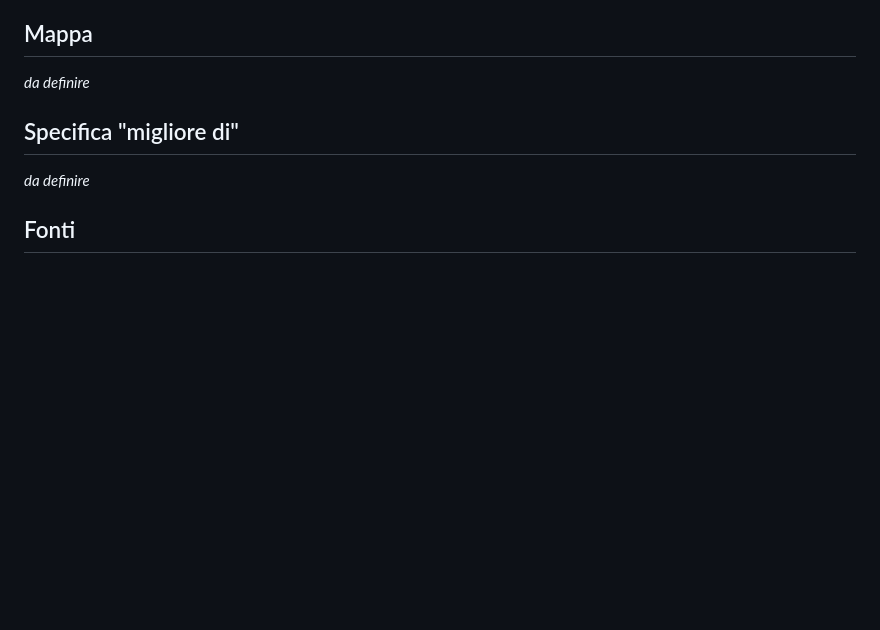
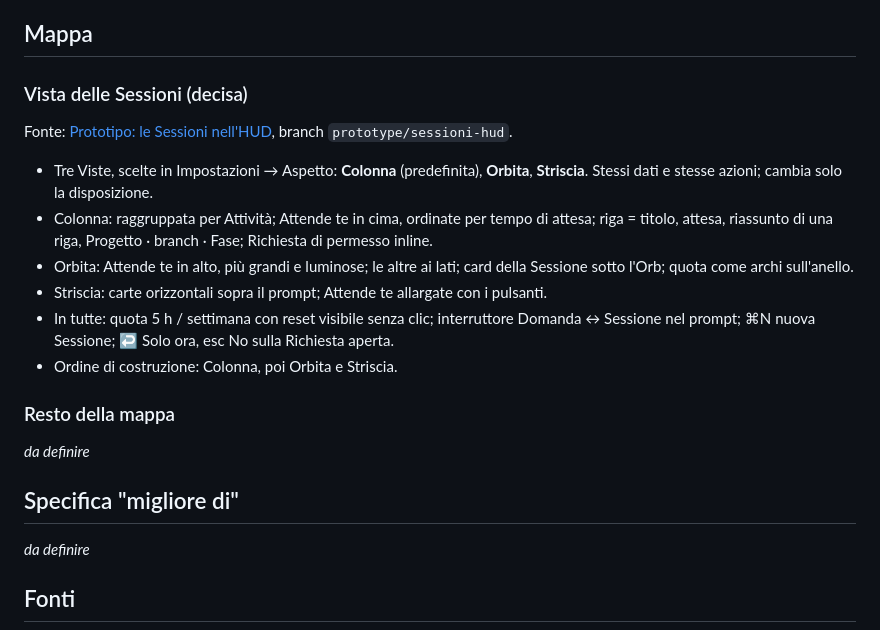
Before and after one commit to mgiuditta/bubo, a Markdown page: docs/features/06-stato-sessioni.md, the part around the change. GitHub-like rendering; blank space fills up the shorter version.

Commit message:
Vista delle Sessioni: Colonna, Orbita, Striscia
Co-Authored-By: Claude Opus 5.5 <noreply@anthropic.com>

```diff
--- a/docs/features/06-stato-sessioni.md
+++ b/docs/features/06-stato-sessioni.md
@@ -207,6 +207,19 @@ Oggi il riferimento è l'**agent view di Claude Code** (stati chiari e riassunto
 
 ## Mappa
 
+### Vista delle Sessioni (decisa)
+
+Fonte: [Prototipo: le Sessioni nell'HUD](https://github.com/mgiuditta/bubo/issues/22), branch `prototype/sessioni-hud`.
+
+- Tre Viste, scelte in Impostazioni → Aspetto: **Colonna** (predefinita), **Orbita**, **Striscia**. Stessi dati e stesse azioni; cambia solo la disposizione.
+- Colonna: raggruppata per Attività; Attende te in cima, ordinate per tempo di attesa; riga = titolo, attesa, riassunto di una riga, Progetto · branch · Fase; Richiesta di permesso inline.
+- Orbita: Attende te in alto, più grandi e luminose; le altre ai lati; card della Sessione sotto l'Orb; quota come archi sull'anello.
+- Striscia: carte orizzontali sopra il prompt; Attende te allargate con i pulsanti.
+- In tutte: quota 5 h / settimana con reset visibile senza clic; interruttore Domanda ↔ Sessione nel prompt; ⌘N nuova Sessione; ↩ Solo ora, esc No sulla Richiesta aperta.
+- Ordine di costruzione: Colonna, poi Orbita e Striscia.
+
+### Resto della mappa
+
 _da definire_
 
 ## Specifica "migliore di"
```
Also changed, not shown: CONTEXT.md (+4 -0 lines).
